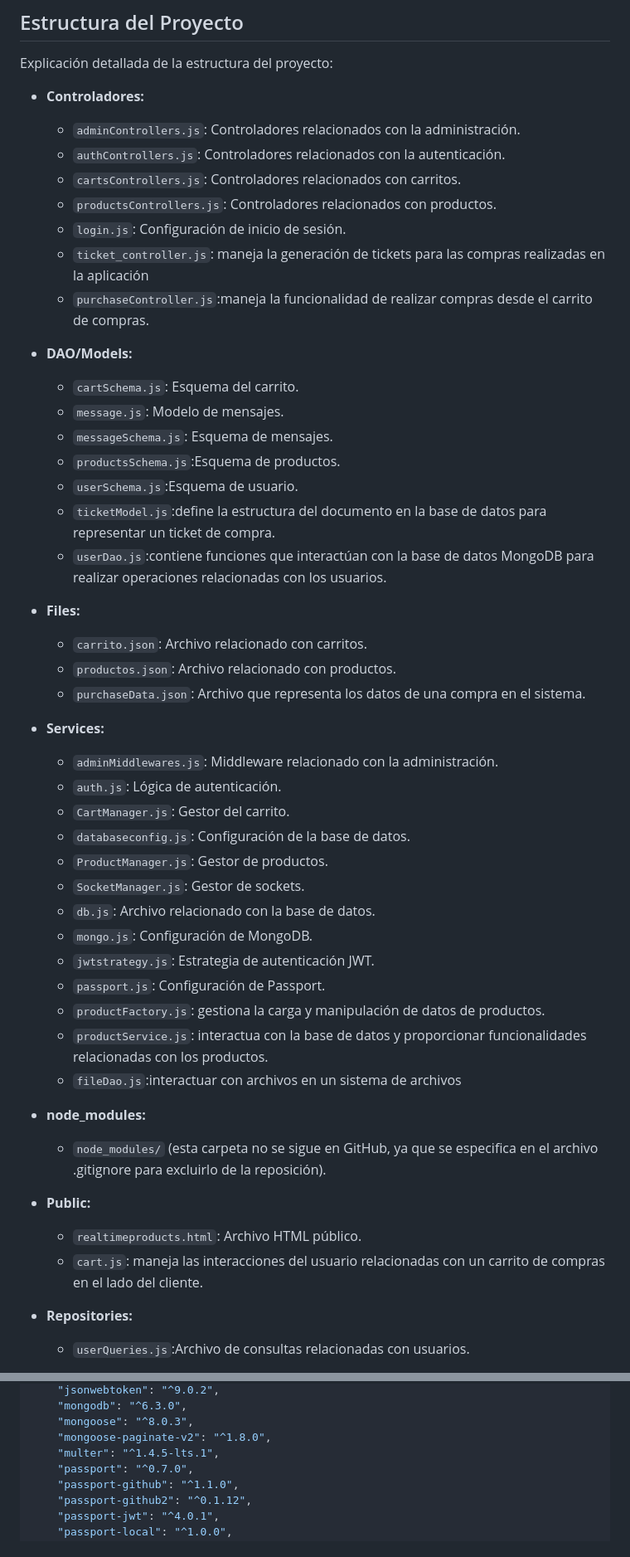
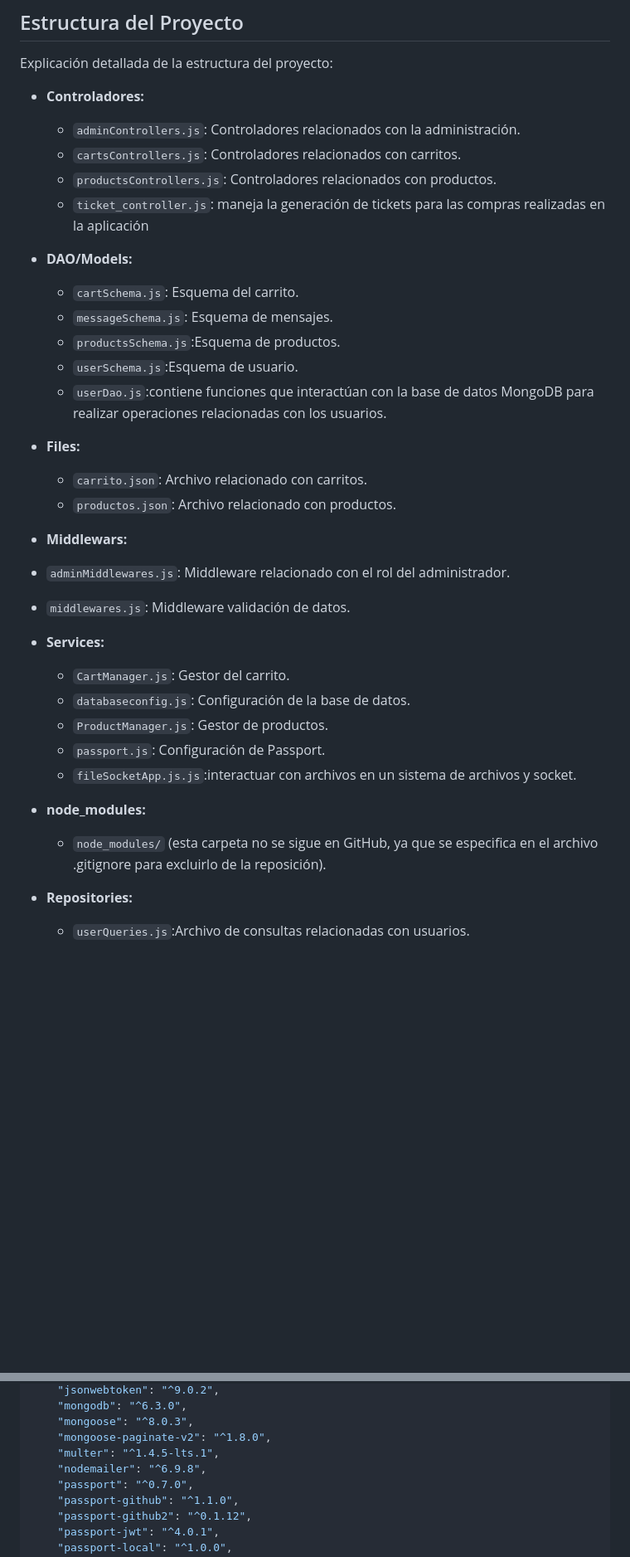
Before and after one commit to florzuazaga/proyecto-backend, a Markdown page: README.md, 2 parts joined by grey strips. Shown at 83% size. Drawn GitHub-style; blank space fills up the shorter version.

Commit message:
cambio de archivos

```diff
--- a/README.md
+++ b/README.md
@@ -10,56 +10,39 @@ Explicación detallada de la estructura del proyecto:
 
 - **Controladores:**
   - `adminControllers.js`: Controladores relacionados con la administración.
-  - `authControllers.js`: Controladores relacionados con la autenticación.
   - `cartsControllers.js`:  Controladores relacionados con carritos.
   - `productsControllers.js`:  Controladores relacionados con productos.
-  - `login.js`: Configuración de inicio de sesión.
   - `ticket_controller.js`: maneja la generación de tickets para las compras realizadas en la aplicación
-  - `purchaseController.js`:maneja la funcionalidad de realizar compras desde el carrito de compras.
-
 
 - **DAO/Models:**
   - `cartSchema.js`: Esquema del carrito.
-  - `message.js`: Modelo de mensajes.
   - `messageSchema.js`: Esquema de mensajes.
   - `productsSchema.js`:Esquema de productos.
   - `userSchema.js`:Esquema de usuario.
-  - `ticketModel.js`:define la estructura del documento en la base de datos para representar un ticket de compra.
   - `userDao.js`:contiene funciones que interactúan con la base de datos MongoDB para realizar operaciones relacionadas con los usuarios.
-
 
 
 - **Files:**
   - `carrito.json`: Archivo relacionado con carritos.
   - `productos.json`: Archivo relacionado con productos.
-  - `purchaseData.json`: Archivo que representa los datos de una compra en el sistema.
+
+
+ - **Middlewars:**
+ - `adminMiddlewares.js`:  Middleware relacionado con el rol del administrador.
+ - `middlewares.js`:  Middleware validación de datos.
 
 
 - **Services:**
-  - `adminMiddlewares.js`:  Middleware relacionado con la administración.
-  - `auth.js`: Lógica de autenticación.
   - `CartManager.js`: Gestor del carrito.
   - `databaseconfig.js`: Configuración de la base de datos.
   - `ProductManager.js`: Gestor de productos.
-  - `SocketManager.js`: Gestor de sockets.
-  - `db.js`: Archivo relacionado con la base de datos.
-  - `mongo.js`:  Configuración de MongoDB.
-  - `jwtstrategy.js`: Estrategia de autenticación JWT.
   - `passport.js`: Configuración de Passport.
-  - `productFactory.js`: gestiona la carga y manipulación de datos de productos.
-  - `productService.js`:  interactua con la base de datos y proporcionar funcionalidades relacionadas con los productos.
-  - `fileDao.js`:interactuar con archivos en un sistema de archivos
+  - `fileSocketApp.js.js`:interactuar con archivos en un sistema de archivos y socket.
 
 
 
 - **node_modules:**
   - `node_modules/` (esta carpeta no se sigue en GitHub, ya que se especifica en el archivo .gitignore para excluirlo de la reposición).
-
-
-- **Public:**
-  - `realtimeproducts.html`: Archivo HTML público.
-  - `cart.js`: maneja las interacciones del usuario relacionadas con un carrito de compras en el lado del cliente.
-
 
 
 - **Repositories:**
@@ -147,6 +127,7 @@ Lista de dependencias:
     "mongoose": "^8.0.3",
     "mongoose-paginate-v2": "^1.8.0",
     "multer": "^1.4.5-lts.1",
+    "nodemailer": "^6.9.8",
     "passport": "^0.7.0",
     "passport-github": "^1.1.0",
     "passport-github2": "^0.1.12",
```
Also changed, not shown: other parts of README.md (+1 -4 lines).
